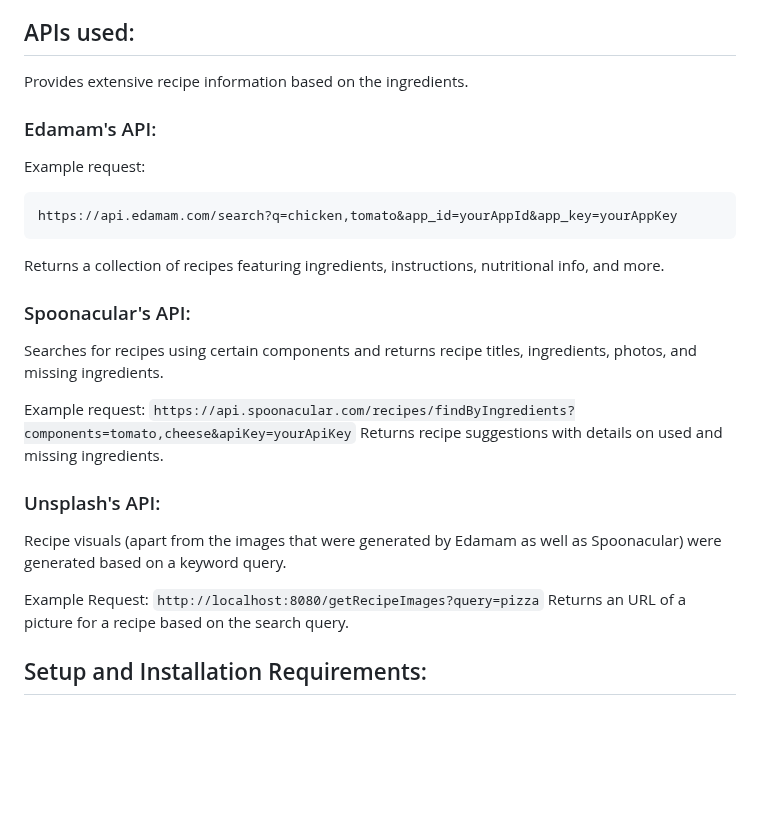
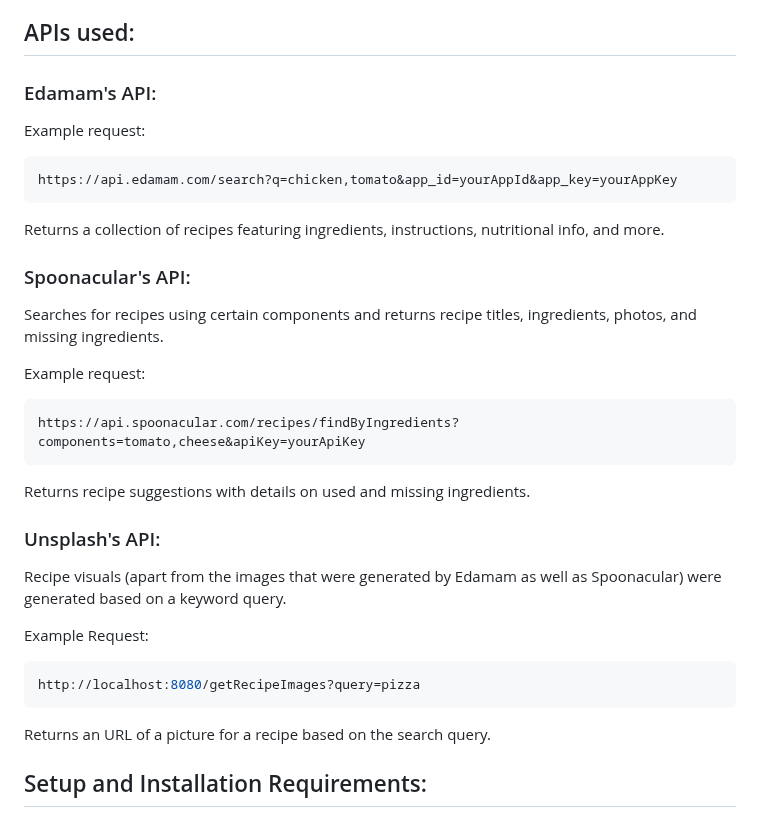
Before and after one commit to JoiceGloriya/Fridge2Fork, a Markdown page: README.md, the part around the change. GitHub-like rendering; blank space fills up the shorter version.

````diff
--- a/README.md
+++ b/README.md
@@ -10,8 +10,6 @@ WhizzRecipe is a web application that allows users to find recipes based on avai
 - Multiple Recipe APIs: Combines Edamam, Spoonacular, and Unsplash APIs to improve search results.
 
 ## APIs used:
-
-Provides extensive recipe information based on the ingredients.
 
 ### Edamam's API:
 
@@ -28,7 +26,9 @@ Searches for recipes using certain components and returns recipe titles,
 ingredients, photos, and missing ingredients.
 
 Example request:
-```https://api.spoonacular.com/recipes/findByIngredients?components=tomato,cheese&apiKey=yourApiKey```
+```bash
+https://api.spoonacular.com/recipes/findByIngredients?components=tomato,cheese&apiKey=yourApiKey
+```
 Returns recipe suggestions with details on used and missing ingredients.
 
 ### Unsplash's API:
@@ -37,7 +37,9 @@ Recipe visuals (apart from the images that were generated by Edamam as
 well as Spoonacular) were generated based on a keyword query.
 
 Example Request:
-```http://localhost:8080/getRecipeImages?query=pizza```
+```bash
+http://localhost:8080/getRecipeImages?query=pizza
+```
 Returns an URL of a picture for a recipe based on the search query.
 
 ## Setup and Installation Requirements:
````
